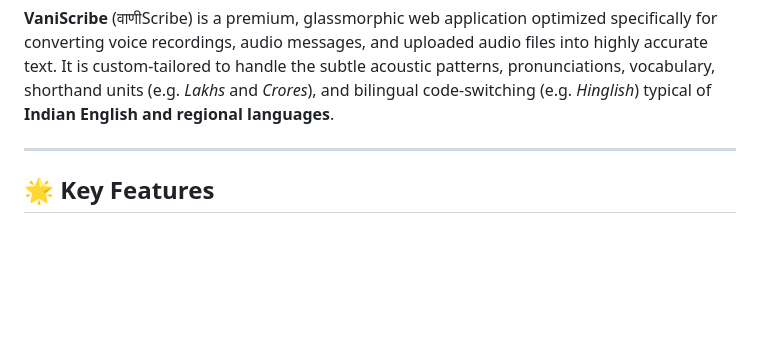
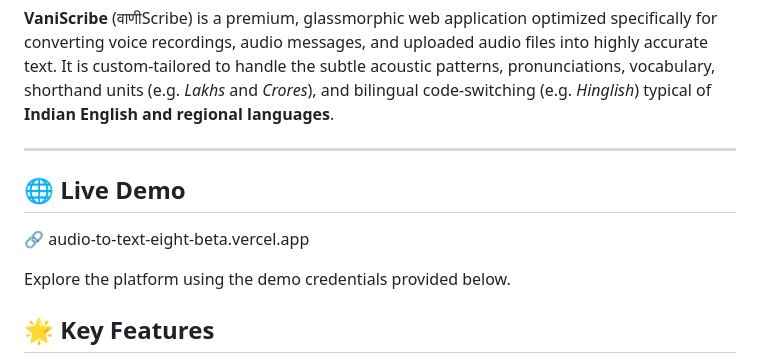
Before and after one commit to coderbeach/Audio-to-text, a Markdown page: README.md, the part around the change. GitHub-like rendering; blank space fills up the shorter version.

Commit message:
Enhance README with live demo and features section
Added a section for live demo and key features in the README.

```diff
--- a/README.md
+++ b/README.md
@@ -11,6 +11,11 @@
 **VaniScribe** (वाणीScribe) is a premium, glassmorphic web application optimized specifically for converting voice recordings, audio messages, and uploaded audio files into highly accurate text. It is custom-tailored to handle the subtle acoustic patterns, pronunciations, vocabulary, shorthand units (e.g. *Lakhs* and *Crores*), and bilingual code-switching (e.g. *Hinglish*) typical of **Indian English and regional languages**.
 
 ---
+## 🌐 Live Demo
+
+🔗 audio-to-text-eight-beta.vercel.app
+
+Explore the platform using the demo credentials provided below.
 
 ## 🌟 Key Features
 
```
